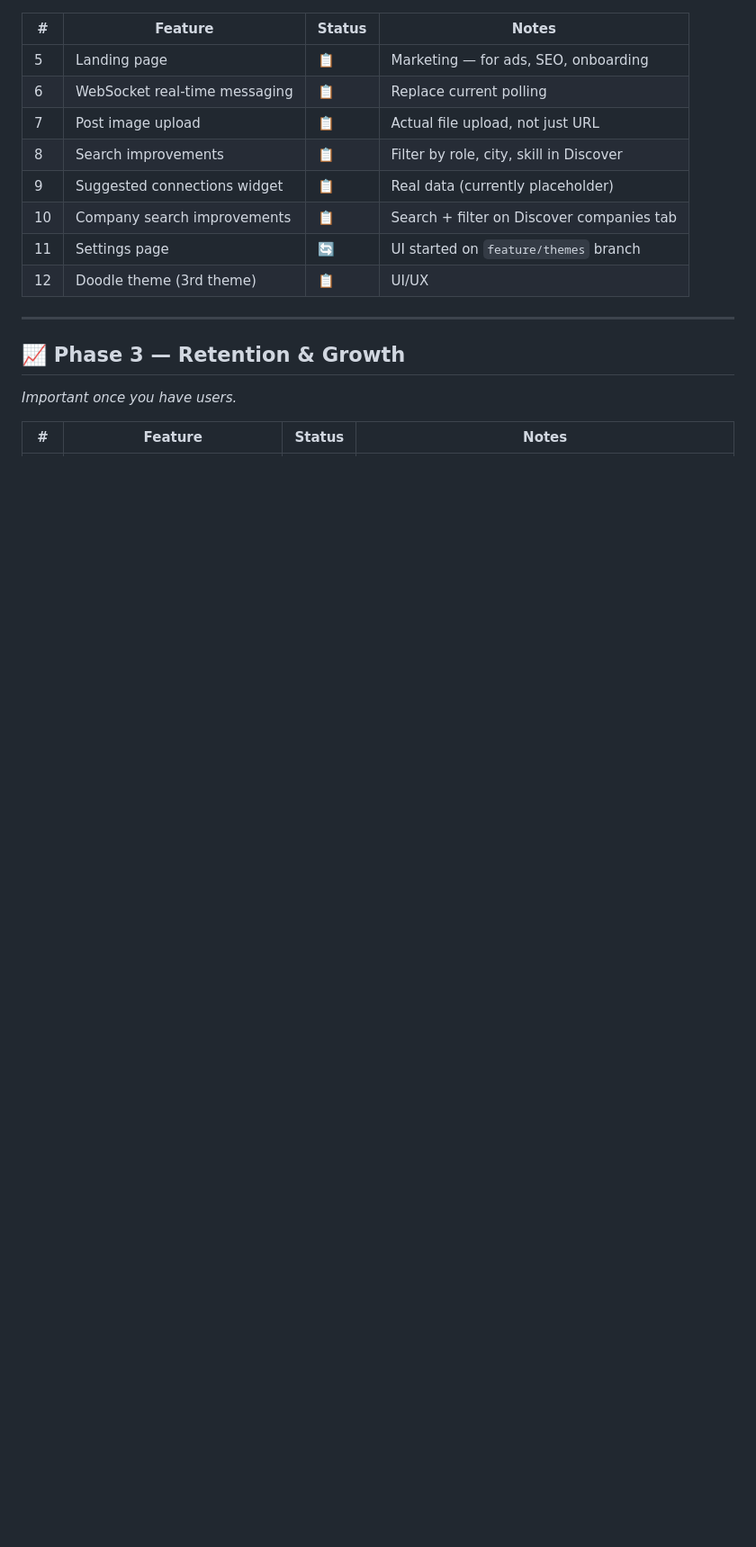
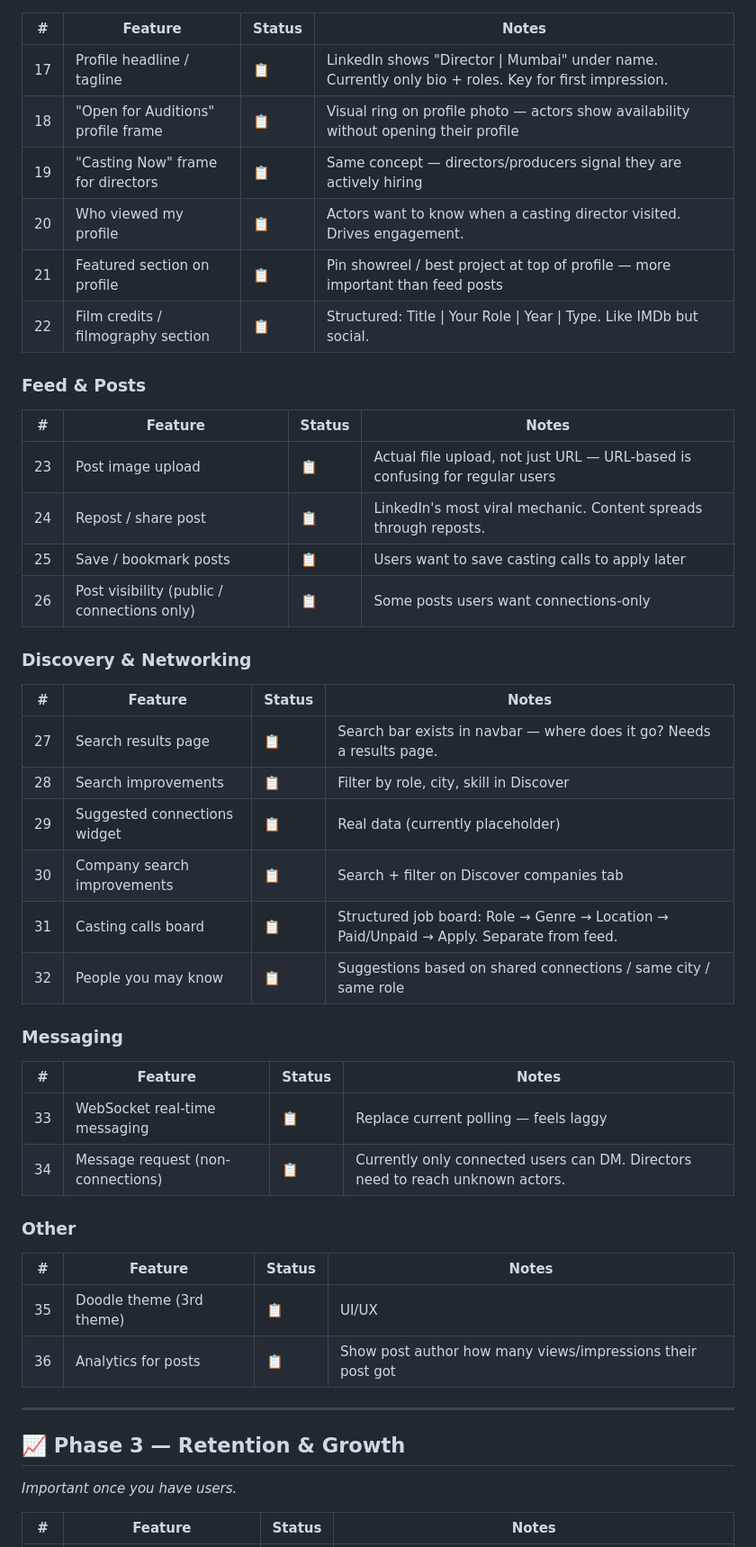
Before and after one commit to iamamit/thefilmproject, a Markdown page: MVP.md, the part around one of its changes. Shown at 90% size. GitHub-like rendering; blank space fills up the shorter version.

```diff
--- a/MVP.md
+++ b/MVP.md
@@ -35,13 +57,41 @@
 | # | Feature | Status | Notes |
 |---|---|---|---|
-| 5 | Landing page | 📋 | Marketing — for ads, SEO, onboarding |
-| 6 | WebSocket real-time messaging | 📋 | Replace current polling |
-| 7 | Post image upload | 📋 | Actual file upload, not just URL |
-| 8 | Search improvements | 📋 | Filter by role, city, skill in Discover |
-| 9 | Suggested connections widget | 📋 | Real data (currently placeholder) |
-| 10 | Company search improvements | 📋 | Search + filter on Discover companies tab |
-| 11 | Settings page | 🔄 | UI started on `feature/themes` branch |
-| 12 | Doodle theme (3rd theme) | 📋 | UI/UX |
+| 17 | Profile headline / tagline | 📋 | LinkedIn shows "Director \| Mumbai" under name. Currently only bio + roles. Key for first impression. |
+| 18 | "Open for Auditions" profile frame | 📋 | Visual ring on profile photo — actors show availability without opening their profile |
+| 19 | "Casting Now" frame for directors | 📋 | Same concept — directors/producers signal they are actively hiring |
+| 20 | Who viewed my profile | 📋 | Actors want to know when a casting director visited. Drives engagement. |
+| 21 | Featured section on profile | 📋 | Pin showreel / best project at top of profile — more important than feed posts |
+| 22 | Film credits / filmography section | 📋 | Structured: Title \| Your Role \| Year \| Type. Like IMDb but social. |
+
+### Feed & Posts
+| # | Feature | Status | Notes |
+|---|---|---|---|
+| 23 | Post image upload | 📋 | Actual file upload, not just URL — URL-based is confusing for regular users |
+| 24 | Repost / share post | 📋 | LinkedIn's most viral mechanic. Content spreads through reposts. |
+| 25 | Save / bookmark posts | 📋 | Users want to save casting calls to apply later |
+| 26 | Post visibility (public / connections only) | 📋 | Some posts users want connections-only |
+
+### Discovery & Networking
+| # | Feature | Status | Notes |
+|---|---|---|---|
+| 27 | Search results page | 📋 | Search bar exists in navbar — where does it go? Needs a results page. |
+| 28 | Search improvements | 📋 | Filter by role, city, skill in Discover |
+| 29 | Suggested connections widget | 📋 | Real data (currently placeholder) |
+| 30 | Company search improvements | 📋 | Search + filter on Discover companies tab |
+| 31 | Casting calls board | 📋 | Structured job board: Role → Genre → Location → Paid/Unpaid → Apply. Separate from feed. |
+| 32 | People you may know | 📋 | Suggestions based on shared connections / same city / same role |
+
+### Messaging
+| # | Feature | Status | Notes |
+|---|---|---|---|
+| 33 | WebSocket real-time messaging | 📋 | Replace current polling — feels laggy |
+| 34 | Message request (non-connections) | 📋 | Currently only connected users can DM. Directors need to reach unknown actors. |
+
+### Other
+| # | Feature | Status | Notes |
+|---|---|---|---|
+| 35 | Doodle theme (3rd theme) | 📋 | UI/UX |
+| 36 | Analytics for posts | 📋 | Show post author how many views/impressions their post got |
 
 ---
 
```
Also changed, not shown: other parts of MVP.md (+92 -66 lines).
